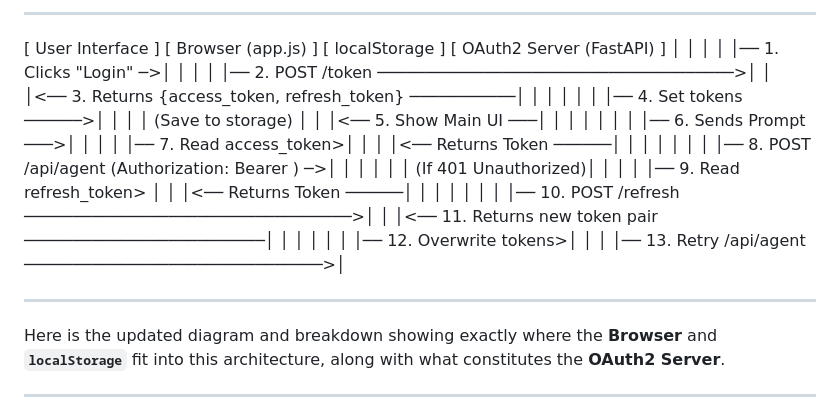
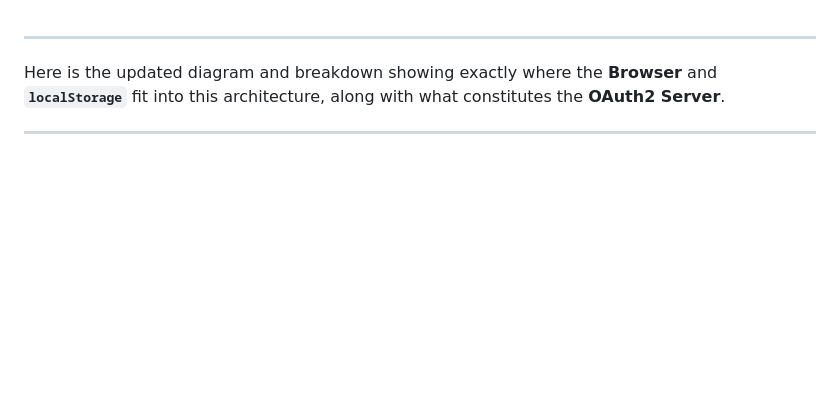
Before and after one commit to samimcloud2020/Oauth2-test1, a Markdown page: README.md, the part around the change. Drawn GitHub-style; blank space fills up the shorter version.

Commit message:
Remove OAuth2 flowchart from README
Removed detailed flowchart for OAuth2 process from README.

```diff
--- a/README.md
+++ b/README.md
@@ -1,33 +1,3 @@
-
-
-******************************************************************************************************************
-[ User Interface ]     [ Browser (app.js) ]       [ localStorage ]          [ OAuth2 Server (FastAPI) ]
-        │                       │                        │                               │
-        │── 1. Clicks "Login" ─>│                        │                               │
-        │                       │── 2. POST /token ─────────────────────────────────────>│
-        │                       │<── 3. Returns {access_token, refresh_token} ───────────│
-        │                       │                        │                               │
-        │                       │── 4. Set tokens ──────>│                               │
-        │                       │   (Save to storage)    │                               │
-        │<── 5. Show Main UI ───│                        │                               │
-        │                       │                        │                               │
-        │── 6. Sends Prompt ───>│                        │                               │
-        │                       │── 7. Read access_token>│                               │
-        │                       │<── Returns Token ──────│                               │
-        │                       │                        │                               │
-        │                       │── 8. POST /api/agent (Authorization: Bearer <token>) ─>│
-        │                       │                        │                               │
-        │  (If 401 Unauthorized)│                        │                               │
-        │                       │── 9. Read refresh_token>                               │
-        │                       │<── Returns Token ──────│                               │
-        │                       │                        │                               │
-        │                       │── 10. POST /refresh ──────────────────────────────────>│
-        │                       │<── 11. Returns new token pair ─────────────────────────│
-        │                       │                        │                               │
-        │                       │── 12. Overwrite tokens>│                               │
-        │                       │── 13. Retry /api/agent ───────────────────────────────>│
-
-
 
 *****************************************************************************************************
 Here is the updated diagram and breakdown showing exactly where the **Browser** and **`localStorage`** fit into this architecture, along with what constitutes the **OAuth2 Server**.
```
